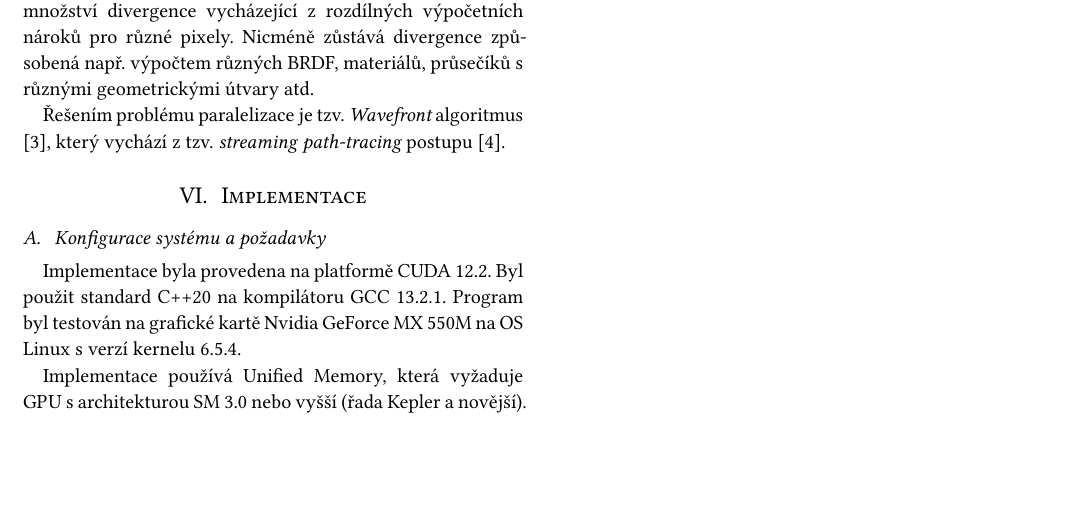
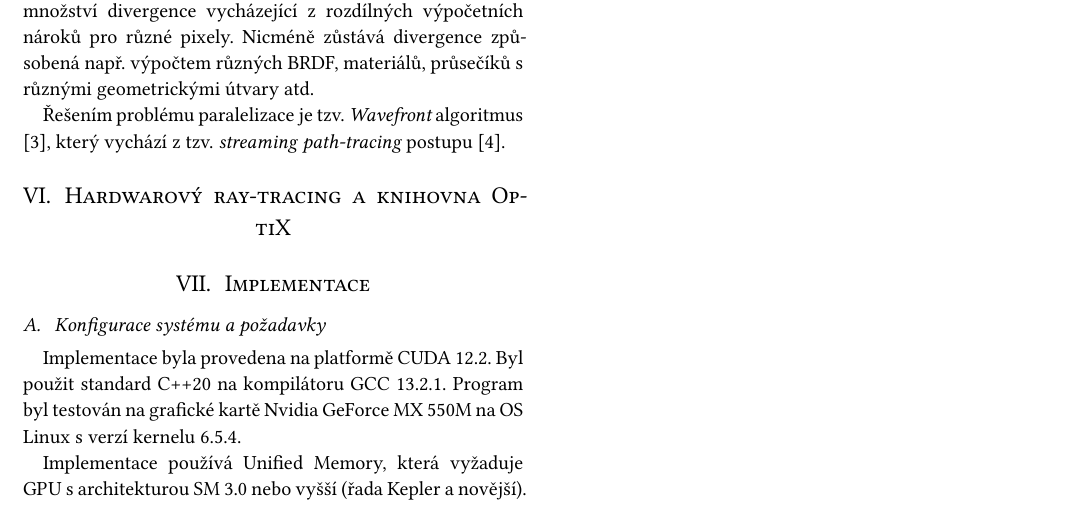
Before and after one commit to to-mas-kral/sonic, a Typst document (docs/main.typ): part of page 3 of 3, cut so that both start at the same text, the shorter picture padded with empty space. The pictures show the PDF file docs/main.pdf that the author committed with the source.

Commit message:
small fixes

```diff
--- a/docs/main.typ
+++ b/docs/main.typ
@@ -122,6 +122,8 @@ Lepším způsobem by bylo paralelizovat výpočet jednotlivých vzorků jednoho
 
 Řešením problému paralelizace je tzv. _Wavefront_ algoritmus #cite("10.1145/2492045.2492060"), který vychází z tzv. _streaming path-tracing_ postupu #cite("van_antwerpen_unbiased_2011").
 
+= Hardwarový ray-tracing a knihovna OptiX
+
 = Implementace
 == Konfigurace systému a požadavky
 Implementace byla provedena na platformě CUDA 12.2. Byl použit standard C++20 na kompilátoru GCC 13.2.1. Program byl testován na grafické kartě Nvidia GeForce MX 550M na OS Linux s verzí kernelu 6.5.4.
```
Also changed, not shown: docs/main.pdf, 12 other files.
